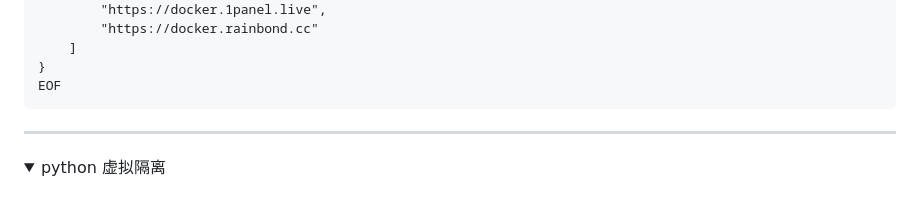
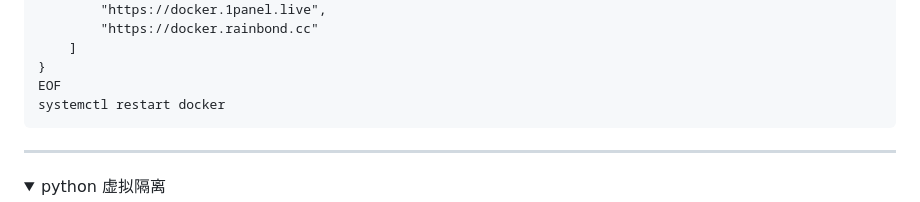
Before and after one commit to Jianfei-DinG/bash-notes, a Markdown page: 命令集.md, the part around the change. GitHub-like rendering; folded sections open.

````diff
--- a/命令集.md
+++ b/命令集.md
@@ -109,6 +109,7 @@ tee /etc/docker/daemon.json > /dev/null <<EOF
     ]
 }
 EOF
+systemctl restart docker
 ```
 </details>
 <!-- ====================================================================== -->
````
